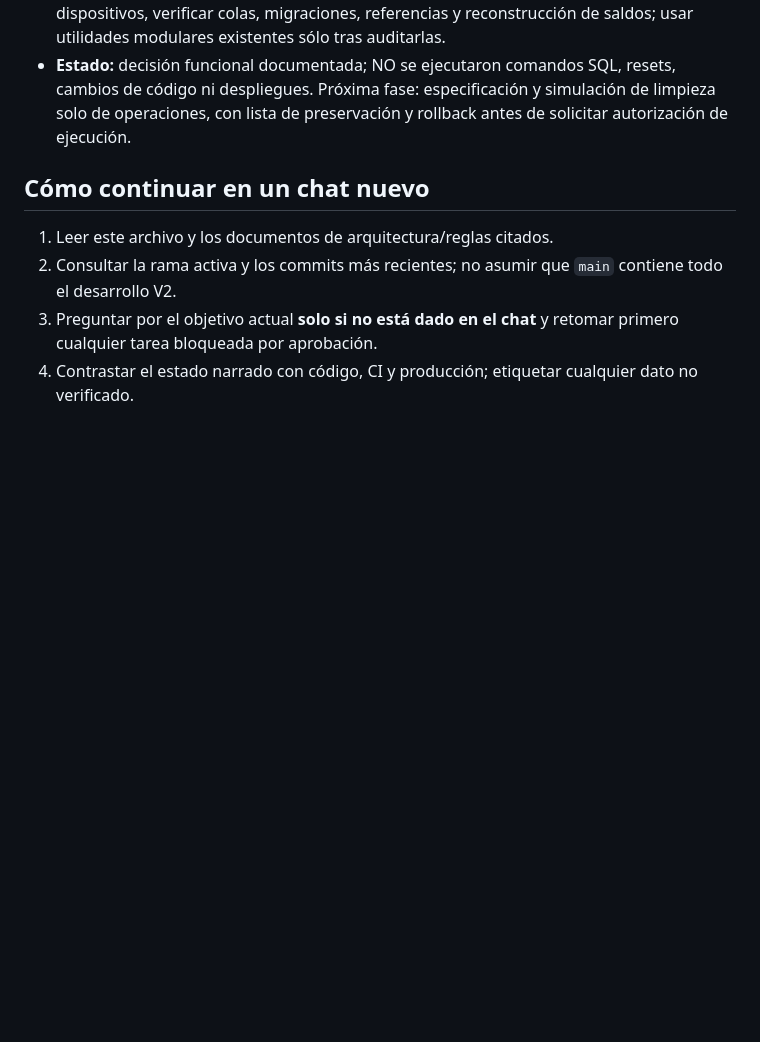
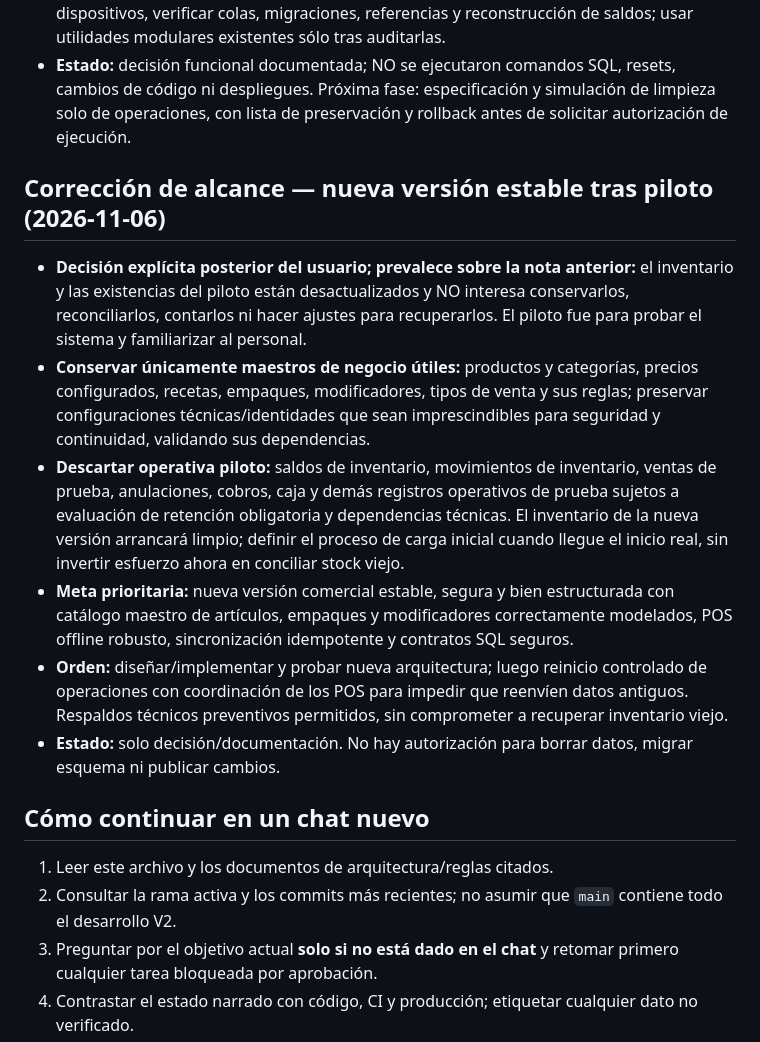
Before and after one commit to reySanchezDev/SmootControl, a Markdown page: CONTEXTO_PROYECTO.md, the part around the change. Drawn GitHub-style; blank space fills up the shorter version.

Commit message:
docs: precisar objetivo version estable y descartar existencias piloto

```diff
--- a/CONTEXTO_PROYECTO.md
+++ b/CONTEXTO_PROYECTO.md
@@ -64,6 +64,15 @@
 - **Punto crítico:** coordinar el reinicio de Supabase y todos los POS offline para impedir reenvío de operaciones viejas. Crear respaldo restaurable, identificar todos los dispositivos, verificar colas, migraciones, referencias y reconstrucción de saldos; usar utilidades modulares existentes sólo tras auditarlas.
 - **Estado:** decisión funcional documentada; NO se ejecutaron comandos SQL, resets, cambios de código ni despliegues. Próxima fase: especificación y simulación de limpieza solo de operaciones, con lista de preservación y rollback antes de solicitar autorización de ejecución.
 
+
+## Corrección de alcance — nueva versión estable tras piloto (2026-11-06)
+- **Decisión explícita posterior del usuario; prevalece sobre la nota anterior:** el inventario y las existencias del piloto están desactualizados y NO interesa conservarlos, reconciliarlos, contarlos ni hacer ajustes para recuperarlos. El piloto fue para probar el sistema y familiarizar al personal.
+- **Conservar únicamente maestros de negocio útiles:** productos y categorías, precios configurados, recetas, empaques, modificadores, tipos de venta y sus reglas; preservar configuraciones técnicas/identidades que sean imprescindibles para seguridad y continuidad, validando sus dependencias.
+- **Descartar operativa piloto:** saldos de inventario, movimientos de inventario, ventas de prueba, anulaciones, cobros, caja y demás registros operativos de prueba sujetos a evaluación de retención obligatoria y dependencias técnicas. El inventario de la nueva versión arrancará limpio; definir el proceso de carga inicial cuando llegue el inicio real, sin invertir esfuerzo ahora en conciliar stock viejo.
+- **Meta prioritaria:** nueva versión comercial estable, segura y bien estructurada con catálogo maestro de artículos, empaques y modificadores correctamente modelados, POS offline robusto, sincronización idempotente y contratos SQL seguros.
+- **Orden:** diseñar/implementar y probar nueva arquitectura; luego reinicio controlado de operaciones con coordinación de los POS para impedir que reenvíen datos antiguos. Respaldos técnicos preventivos permitidos, sin comprometer a recuperar inventario viejo.
+- **Estado:** solo decisión/documentación. No hay autorización para borrar datos, migrar esquema ni publicar cambios.
+
 ## Cómo continuar en un chat nuevo
 1. Leer este archivo y los documentos de arquitectura/reglas citados.
 2. Consultar la rama activa y los commits más recientes; no asumir que `main` contiene todo el desarrollo V2.
```
